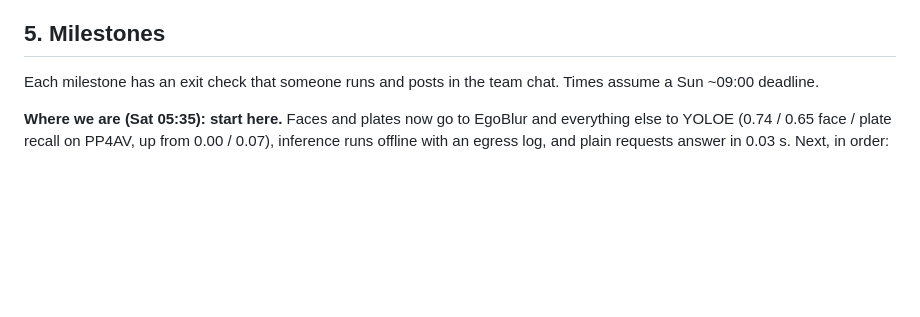
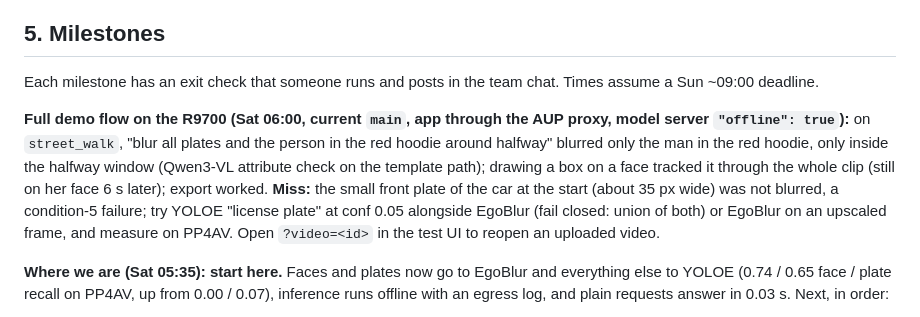
Before and after one commit to Edugre/KnightHacks-26, a Markdown page: IMPLEMENTATION.md, the part around the change. Rendered like a GitHub page; blank space fills up the shorter version.

Commit message:
Record the full demo flow run on the R9700
Red-hoodie request, draw-a-box tracking and export all worked through the AUP proxy with the current code; one small plate was missed.

```diff
--- a/IMPLEMENTATION.md
+++ b/IMPLEMENTATION.md
@@ -153,6 +153,8 @@ About ten typed tools. Arguments are JSON-schema constrained so a small model ca
 
 Each milestone has an exit check that someone runs and posts in the team chat. Times assume a Sun ~09:00 deadline.
 
+**Full demo flow on the R9700 (Sat 06:00, current `main`, app through the AUP proxy, model server `"offline": true`):** on `street_walk`, "blur all plates and the person in the red hoodie around halfway" blurred only the man in the red hoodie, only inside the halfway window (Qwen3-VL attribute check on the template path); drawing a box on a face tracked it through the whole clip (still on her face 6 s later); export worked. **Miss:** the small front plate of the car at the start (about 35 px wide) was not blurred, a condition-5 failure; try YOLOE "license plate" at conf 0.05 alongside EgoBlur (fail closed: union of both) or EgoBlur on an upscaled frame, and measure on PP4AV. Open `?video=<id>` in the test UI to reopen an uploaded video.
+
 **Where we are (Sat 05:35): start here.** Faces and plates now go to EgoBlur and everything else to YOLOE (0.74 / 0.65 face / plate recall on PP4AV, up from 0.00 / 0.07), inference runs offline with an egress log, and plain requests answer in 0.03 s. Next, in order:
 1. **Use the GPU better:** decode each video once and feed every detector from that pass, batch frames on the GPU, and decode on a CPU thread while the GPU works. Today detection runs one frame at a time and re-reads the video per query.
 2. **The LLM path is slow:** "blur everyone except the person in the red hoodie" took over 2 minutes (LLM steps plus a VLM check on each of 18 person tracks). Batch the VLM crops, merge fragmented person tracks, and keep tool results short.
```
